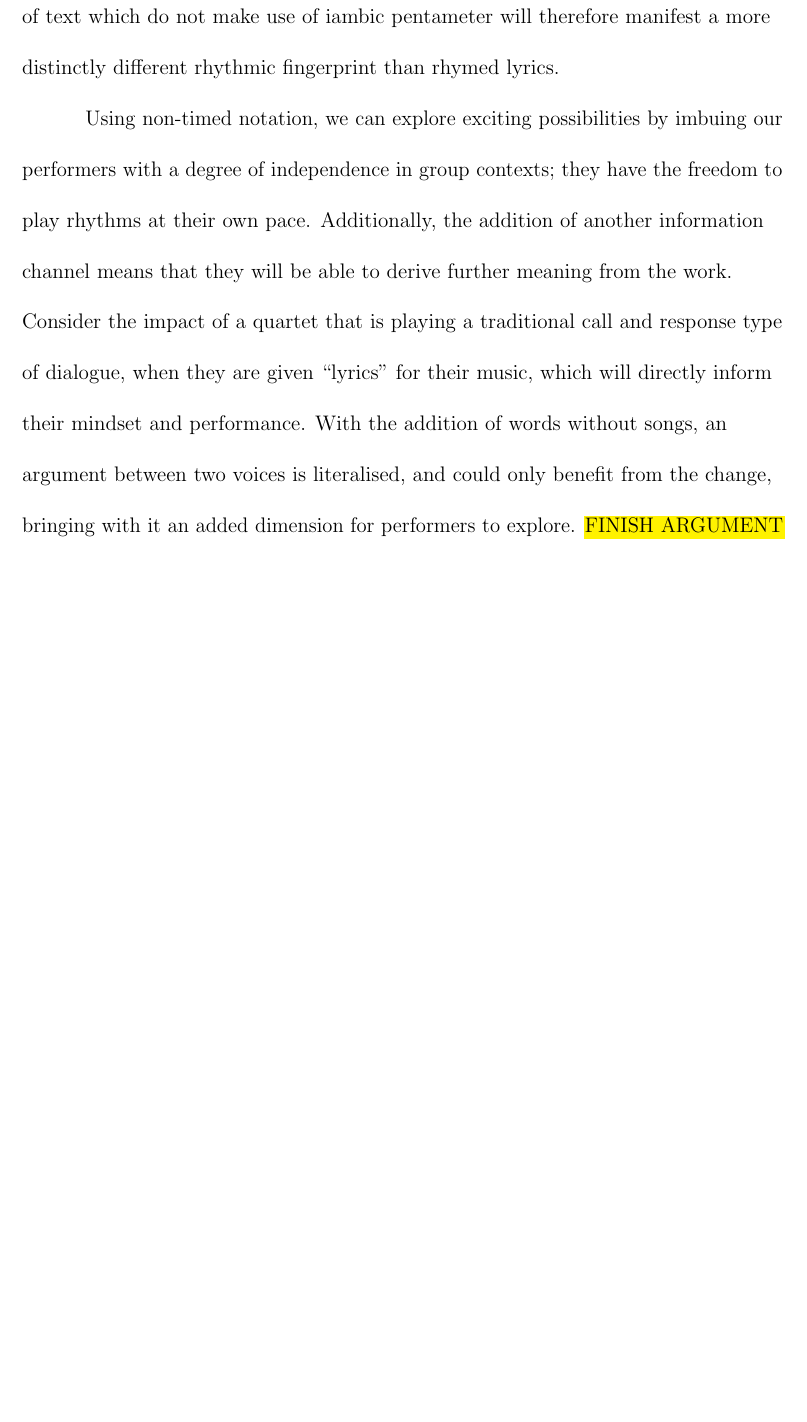
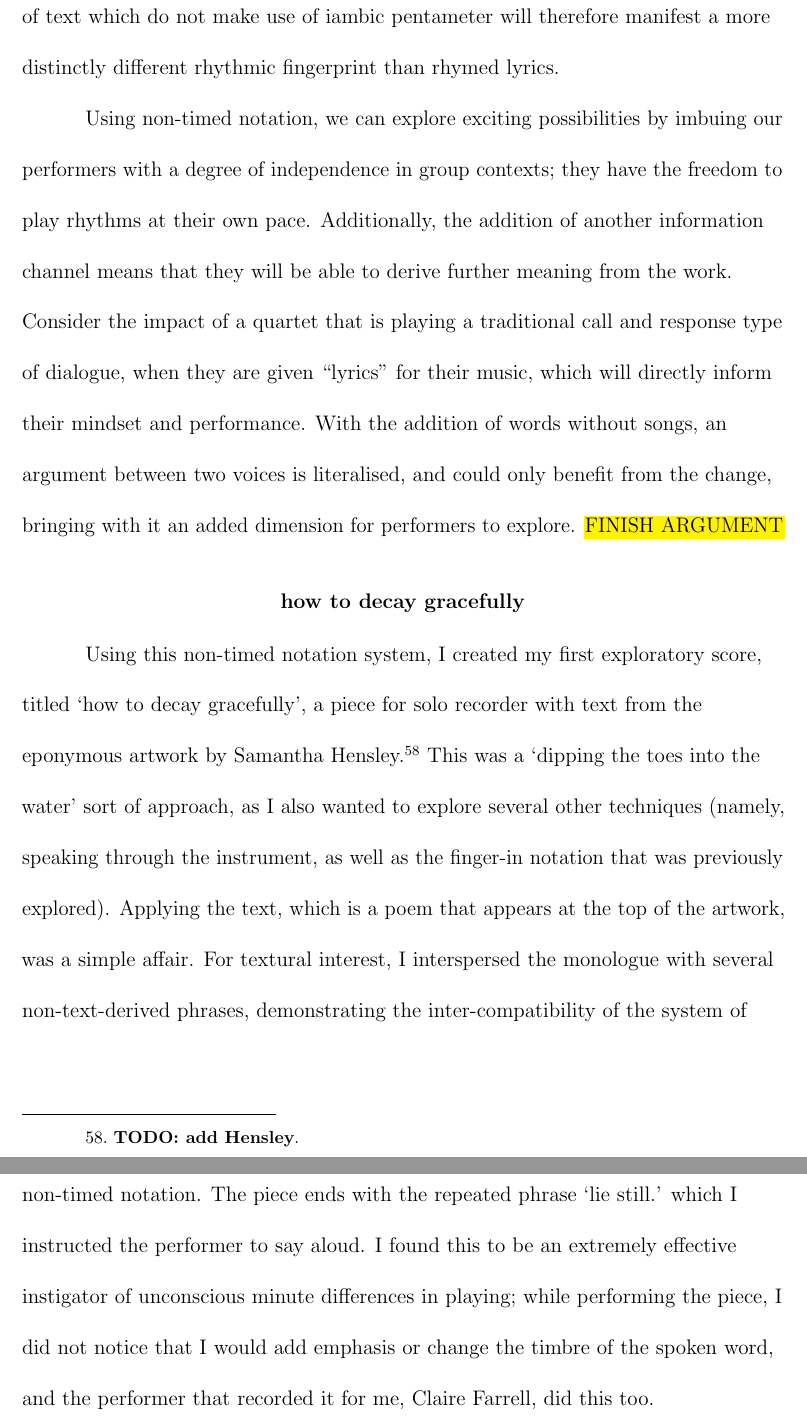
Before and after one commit to ryceg/Recorder-Findings, a LaTeX thesis (main.tex, which reads mainmatter/chapter4.tex): part of page 43 of 44 before the commit and two parts of pages 43 and 44 of 45 after it, the two joined at a grey line, cut so that both start at the same text, the shorter picture padded with empty space. Compiled offline with pdfLaTeX.

Commit message:
add how to decay gracefully
Signed-off-by: ryceg <rhysg3@gmail.com>

```diff
--- a/mainmatter/chapter4.tex
+++ b/mainmatter/chapter4.tex
@@ -81,3 +81,13 @@ they have the freedom to play rhythms at their own pace.
 Additionally, the addition of another information channel means that they will be able to derive further meaning from the work.
 Consider the impact of a quartet that is playing a traditional call and response type of dialogue, when they are given ``lyrics'' for their music, which will directly inform their mindset and performance.
 With the addition of words without songs, an argument between two voices is literalised, and could only benefit from the change, bringing with it an added dimension for performers to explore. \hl{FINISH ARGUMENT}
+
+\section{how to decay gracefully}
+
+Using this non-timed notation system, I created my first exploratory score, titled `how to decay gracefully', a piece for solo recorder with text from the eponymous artwork by Samantha Hensley.\autocite{TODO: add Hensley}
+This was a `dipping the toes into the water' sort of approach, as I also wanted to explore several other techniques (namely, speaking through the instrument, as well as the finger-in notation that was previously explored).
+Applying the text, which is a poem that appears at the top of the artwork, was a simple affair.
+For textural interest, I interspersed the monologue with several non-text-derived phrases, demonstrating the inter-compatibility of the system of non-timed notation.
+The piece ends with the repeated phrase `lie still.' which I instructed the performer to say aloud.
+I found this to be an extremely effective instigator of unconscious minute differences in playing;
+while performing the piece, I did not notice that I would add emphasis or change the timbre of the spoken word, and the performer that recorded it for me, Claire Farrell, did this too.
```
